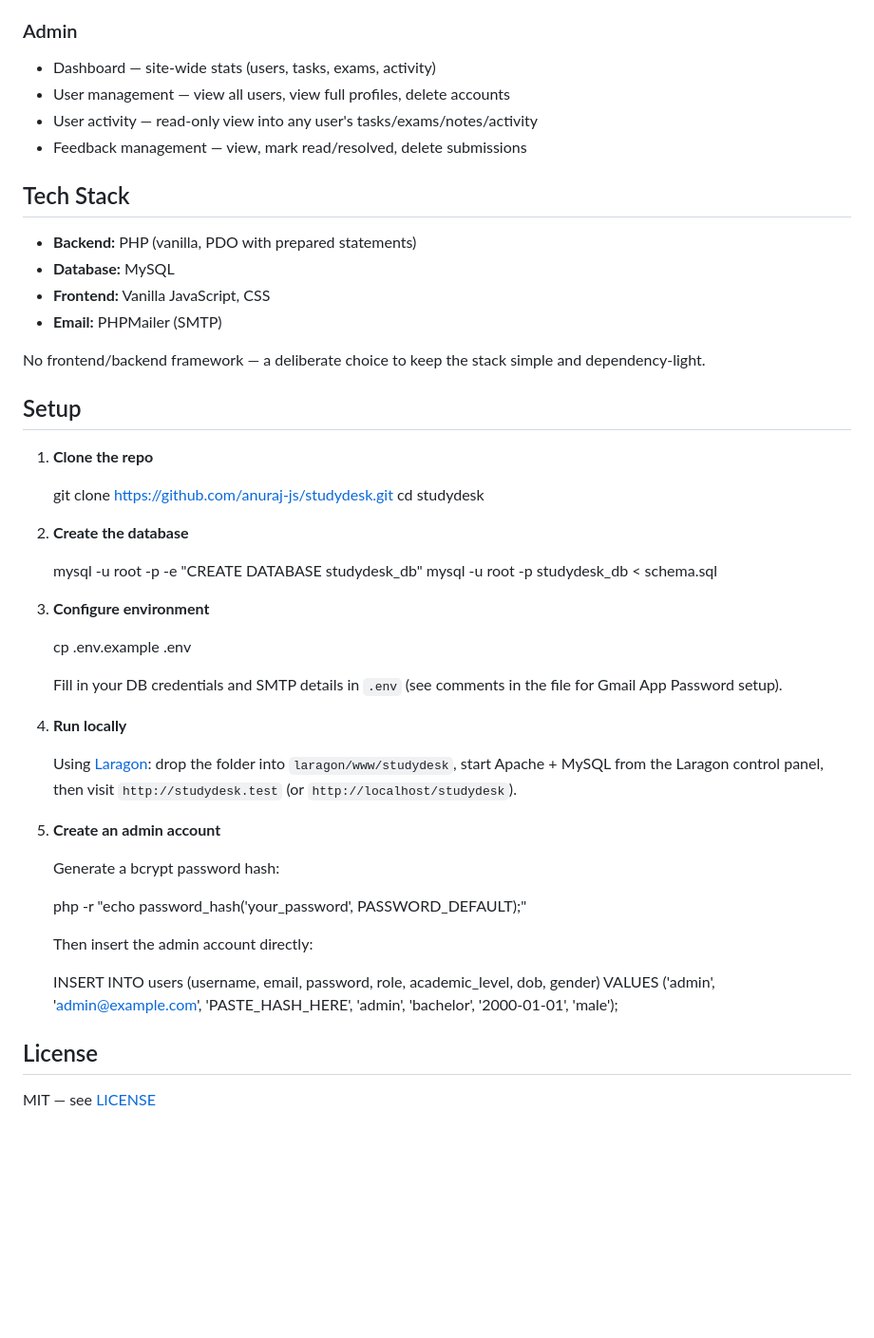
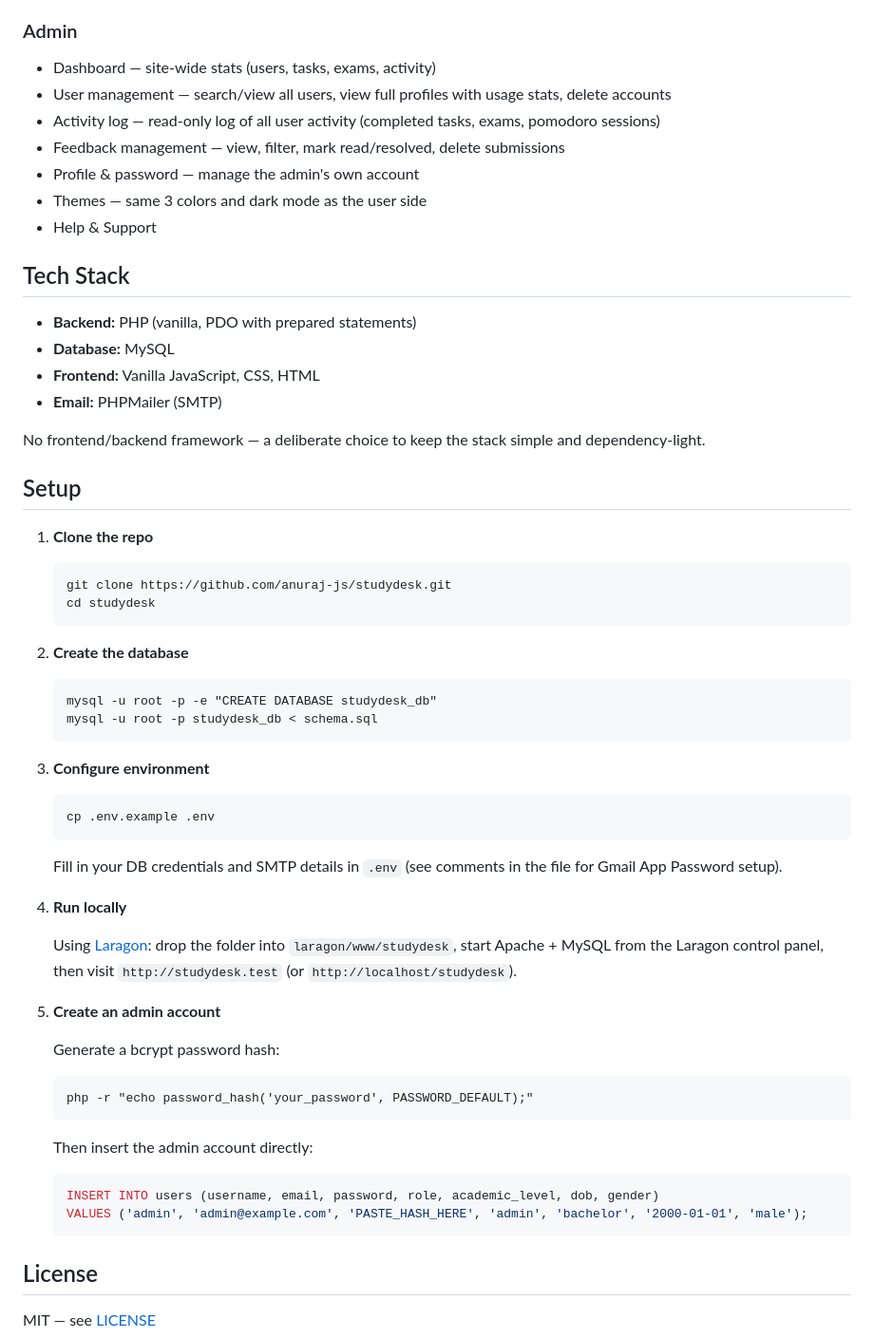
Before and after one commit to anuraj-js/studydesk, a Markdown page: README.md, the part around the change. Shown at 95% size. Rendered like a GitHub page; blank space fills up the shorter version.

Commit message:
docs: update README with admin features, Laragon setup, and demo playlist

````diff
--- a/README.md
+++ b/README.md
@@ -23,15 +23,18 @@ Built as a 4th-semester BCA project under Tribhuvan University (TU). I noticed s
 
 ### Admin
 - Dashboard — site-wide stats (users, tasks, exams, activity)
-- User management — view all users, view full profiles, delete accounts
-- User activity — read-only view into any user's tasks/exams/notes/activity
-- Feedback management — view, mark read/resolved, delete submissions
+- User management — search/view all users, view full profiles with usage stats, delete accounts
+- Activity log — read-only log of all user activity (completed tasks, exams, pomodoro sessions)
+- Feedback management — view, filter, mark read/resolved, delete submissions
+- Profile & password — manage the admin's own account
+- Themes — same 3 colors and dark mode as the user side
+- Help & Support
 
 ## Tech Stack
 
 - **Backend:** PHP (vanilla, PDO with prepared statements)
 - **Database:** MySQL
-- **Frontend:** Vanilla JavaScript, CSS
+- **Frontend:** Vanilla JavaScript, CSS, HTML
 - **Email:** PHPMailer (SMTP)
 
 No frontend/backend framework — a deliberate choice to keep the stack simple and dependency-light.
@@ -39,21 +42,21 @@ No frontend/backend framework — a deliberate choice to keep the stack simple a
 ## Setup
 
 1. **Clone the repo**
-
+   ```
    git clone https://github.com/anuraj-js/studydesk.git
    cd studydesk
-
+   ```
 
 2. **Create the database**
-
+   ```
    mysql -u root -p -e "CREATE DATABASE studydesk_db"
    mysql -u root -p studydesk_db < schema.sql
-
+   ```
 
 3. **Configure environment**
-
+   ```
    cp .env.example .env
-
+   ```
    Fill in your DB credentials and SMTP details in `.env` (see comments in the file for Gmail App Password setup).
 
 4. **Run locally**
@@ -63,14 +66,15 @@ No frontend/backend framework — a deliberate choice to keep the stack simple a
 5. **Create an admin account**
 
    Generate a bcrypt password hash:
-
+   ```
    php -r "echo password_hash('your_password', PASSWORD_DEFAULT);"
-
+   ```
 
    Then insert the admin account directly:
-
+   ```sql
    INSERT INTO users (username, email, password, role, academic_level, dob, gender)
    VALUES ('admin', 'admin@example.com', 'PASTE_HASH_HERE', 'admin', 'bachelor', '2000-01-01', 'male');
+   ```
 
 ## License
 
````
